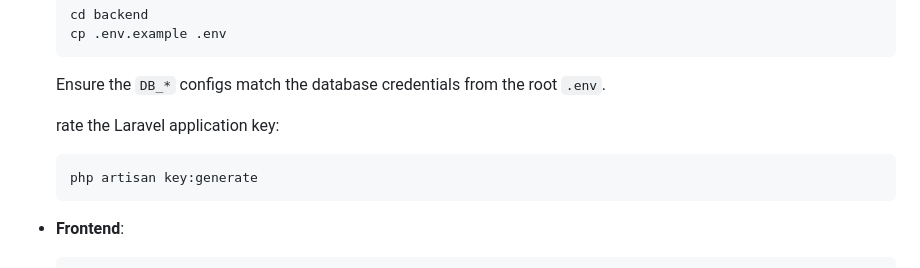
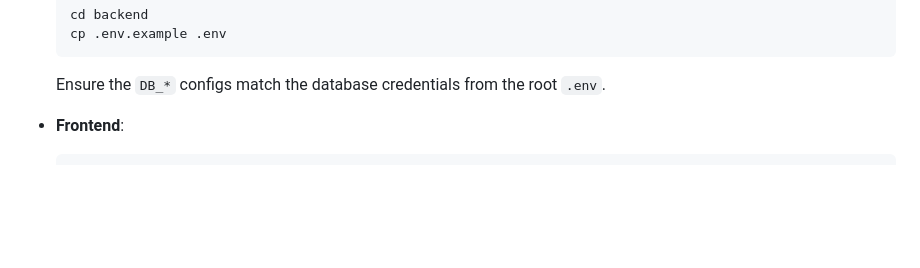
Before and after one commit to minhloc289/go-assignment, a Markdown page: README.md, the part around the change. Drawn GitHub-style; blank space fills up the shorter version.

````diff
--- a/README.md
+++ b/README.md
@@ -51,10 +51,6 @@ cd go-assignment
 
   Ensure the `DB_*` configs match the database credentials from the root `.env`.
 
-  rate the Laravel application key:
-  ```bash
-  php artisan key:generate
-  ```
 
 * **Frontend**:
 
````
